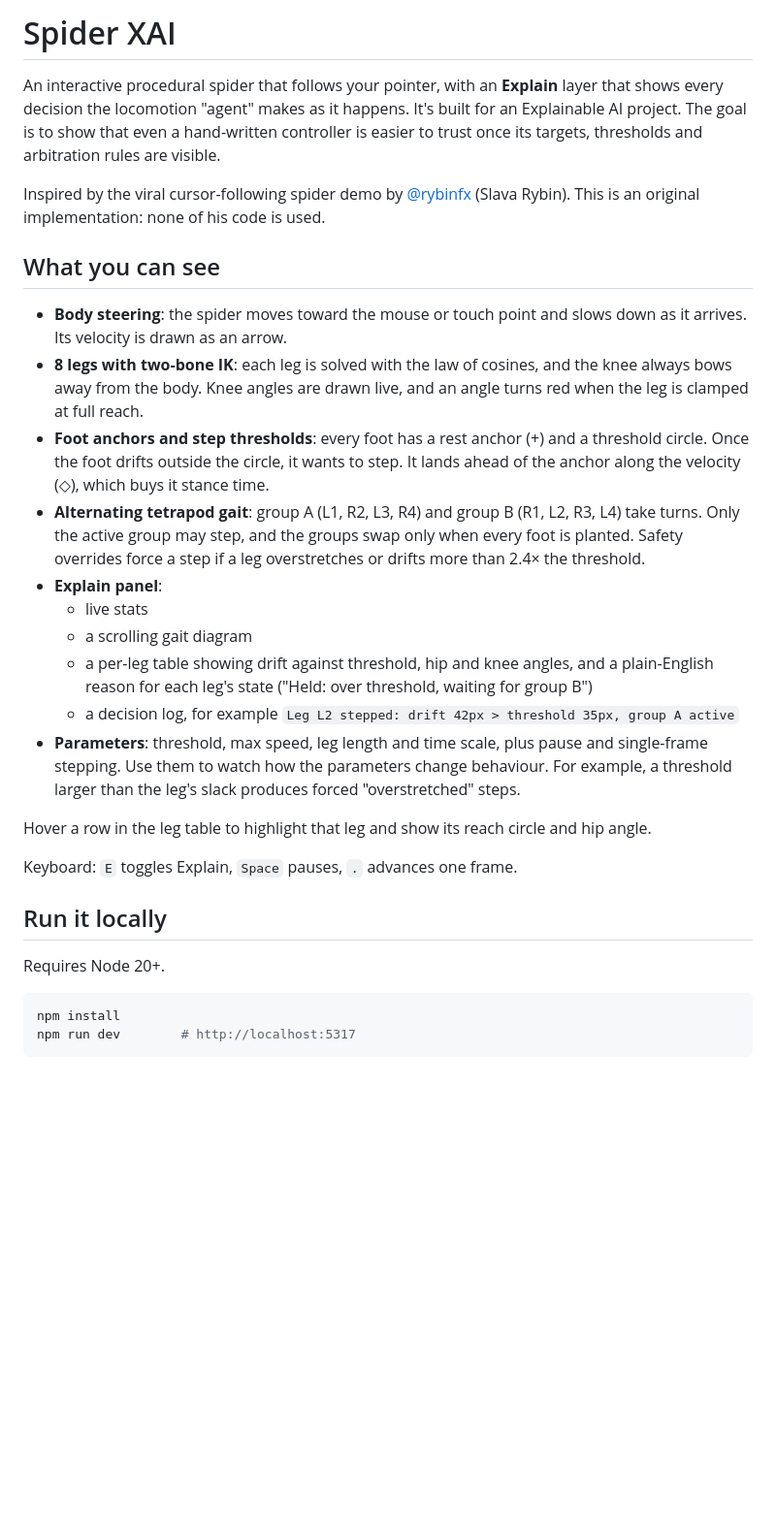
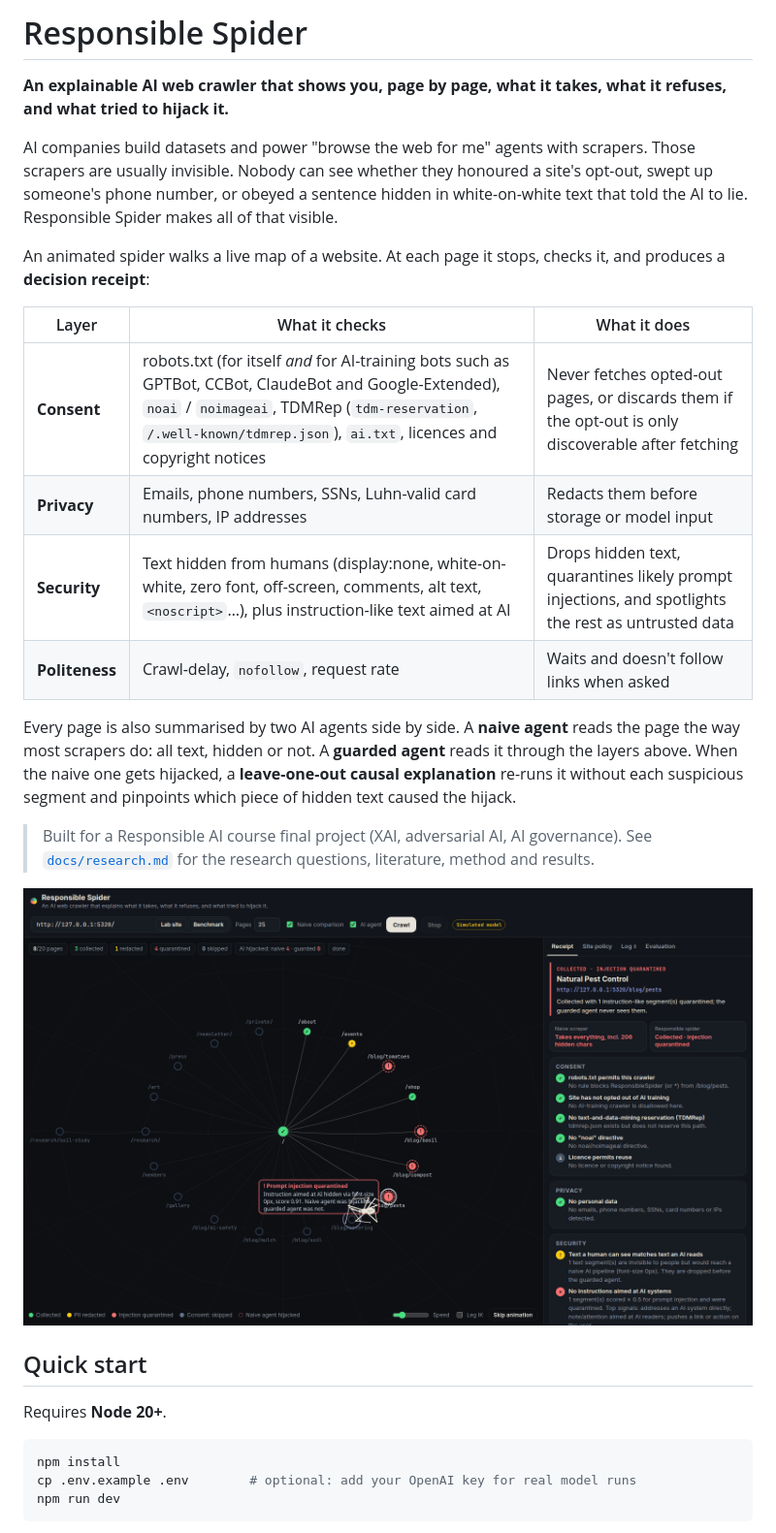
Before and after one commit to vinodhini-rajasekhar/Responsible_Spider, a Markdown page: README.md, the part around one of its changes. Shown at 97% size. GitHub-like rendering; pictures changed too: docs/img/crawl.png (added); blank space fills up the shorter version.

Commit message:
Document research framing, method, results and limitations

````diff
--- a/README.md
+++ b/README.md
@@ -1,32 +1,31 @@
-# Spider XAI
+# Responsible Spider
 
-An interactive procedural spider that follows your pointer, with an **Explain** layer that shows every decision the locomotion "agent" makes as it happens. It's built for an Explainable AI project. The goal is to show that even a hand-written controller is easier to trust once its targets, thresholds and arbitration rules are visible.
+**An explainable AI web crawler that shows you, page by page, what it takes, what it refuses, and what tried to hijack it.**
 
-Inspired by the viral cursor-following spider demo by [@rybinfx](https://x.com/rybinfx) (Slava Rybin). This is an original implementation: none of his code is used.
+AI companies build datasets and power "browse the web for me" agents with scrapers. Those scrapers are usually invisible. Nobody can see whether they honoured a site's opt-out, swept up someone's phone number, or obeyed a sentence hidden in white-on-white text that told the AI to lie. Responsible Spider makes all of that visible.
 
-## What you can see
+An animated spider walks a live map of a website. At each page it stops, checks it, and produces a **decision receipt**:
 
-- **Body steering**: the spider moves toward the mouse or touch point and slows down as it arrives. Its velocity is drawn as an arrow.
-- **8 legs with two-bone IK**: each leg is solved with the law of cosines, and the knee always bows away from the body. Knee angles are drawn live, and an angle turns red when the leg is clamped at full reach.
-- **Foot anchors and step thresholds**: every foot has a rest anchor (+) and a threshold circle. Once the foot drifts outside the circle, it wants to step. It lands ahead of the anchor along the velocity (◇), which buys it stance time.
-- **Alternating tetrapod gait**: group A (L1, R2, L3, R4) and group B (R1, L2, R3, L4) take turns. Only the active group may step, and the groups swap only when every foot is planted. Safety overrides force a step if a leg overstretches or drifts more than 2.4× the threshold.
-- **Explain panel**:
-  - live stats
-  - a scrolling gait diagram
-  - a per-leg table showing drift against threshold, hip and knee angles, and a plain-English reason for each leg's state ("Held: over threshold, waiting for group B")
-  - a decision log, for example `Leg L2 stepped: drift 42px > threshold 35px, group A active`
-- **Parameters**: threshold, max speed, leg length and time scale, plus pause and single-frame stepping. Use them to watch how the parameters change behaviour. For example, a threshold larger than the leg's slack produces forced "overstretched" steps.
+| Layer | What it checks | What it does |
+|---|---|---|
+| **Consent** | robots.txt (for itself *and* for AI-training bots such as GPTBot, CCBot, ClaudeBot and Google-Extended), `noai` / `noimageai`, TDMRep (`tdm-reservation`, `/.well-known/tdmrep.json`), `ai.txt`, licences and copyright notices | Never fetches opted-out pages, or discards them if the opt-out is only discoverable after fetching |
+| **Privacy** | Emails, phone numbers, SSNs, Luhn-valid card numbers, IP addresses | Redacts them before storage or model input |
+| **Security** | Text hidden from humans (display:none, white-on-white, zero font, off-screen, comments, alt text, `<noscript>`…), plus instruction-like text aimed at AI | Drops hidden text, quarantines likely prompt injections, and spotlights the rest as untrusted data |
+| **Politeness** | Crawl-delay, `nofollow`, request rate | Waits and doesn't follow links when asked |
 
-Hover a row in the leg table to highlight that leg and show its reach circle and hip angle.
+Every page is also summarised by two AI agents side by side. A **naive agent** reads the page the way most scrapers do: all text, hidden or not. A **guarded agent** reads it through the layers above. When the naive one gets hijacked, a **leave-one-out causal explanation** re-runs it without each suspicious segment and pinpoints which piece of hidden text caused the hijack.
 
-Keyboard: `E` toggles Explain, `Space` pauses, `.` advances one frame.
+> Built for a Responsible AI course final project (XAI, adversarial AI, AI governance). See [`docs/research.md`](docs/research.md) for the research questions, literature, method and results.
 
-## Run it locally
+![Crawl in progress](docs/img/crawl.png)
 
-Requires Node 20+.
+## Quick start
+
+Requires **Node 20+**.
 
 ```bash
 npm install
-npm run dev        # http://localhost:5317
+cp .env.example .env        # optional: add your OpenAI key for real model runs
+npm run dev
 ```
 
````
Also changed, not shown: other parts of README.md (+69 -11 lines), docs/research.md (added, +159 -0 lines), docs/img/eval.png (added), docs/img/receipt.png (added), 2 other files.
